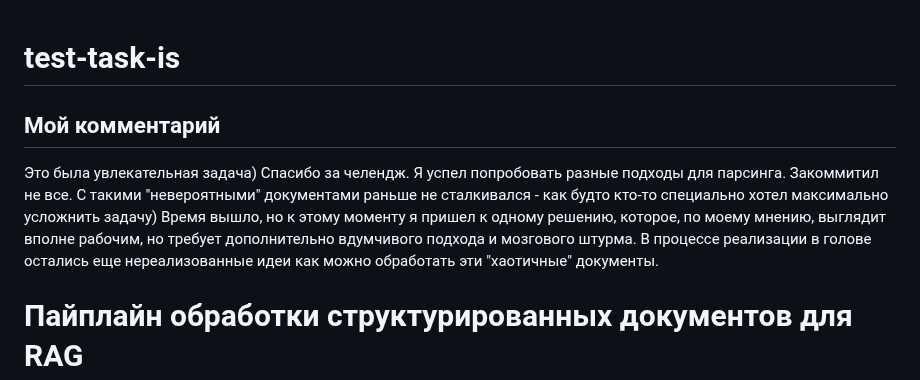
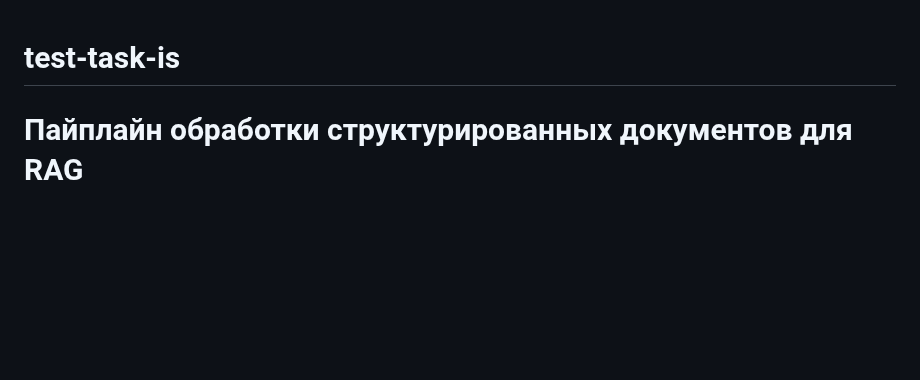
Before and after one commit to vovoka-path/test-task-is, a Markdown page: README.md, the part around the change. GitHub-like rendering; blank space fills up the shorter version.

Commit message:
docs: update README.md

```diff
--- a/README.md
+++ b/README.md
@@ -1,9 +1,4 @@
 # test-task-is
-
-## Мой комментарий
-
-Это была увлекательная задача) Спасибо за челендж. Я успел попробовать разные подходы для парсинга. Закоммитил не все. С такими "невероятными" документами раньше не сталкивался - как будто кто-то специально хотел максимально усложнить задачу) Время вышло, но к этому моменту я пришел к одному решению, которое, по моему мнению, выглядит вполне рабочим, но требует дополнительно вдумчивого подхода и мозгового штурма. В процессе реализации в голове остались еще нереализованные идеи как можно обработать эти "хаотичные" документы.
-
 
 # Пайплайн обработки структурированных документов для RAG
 
```
